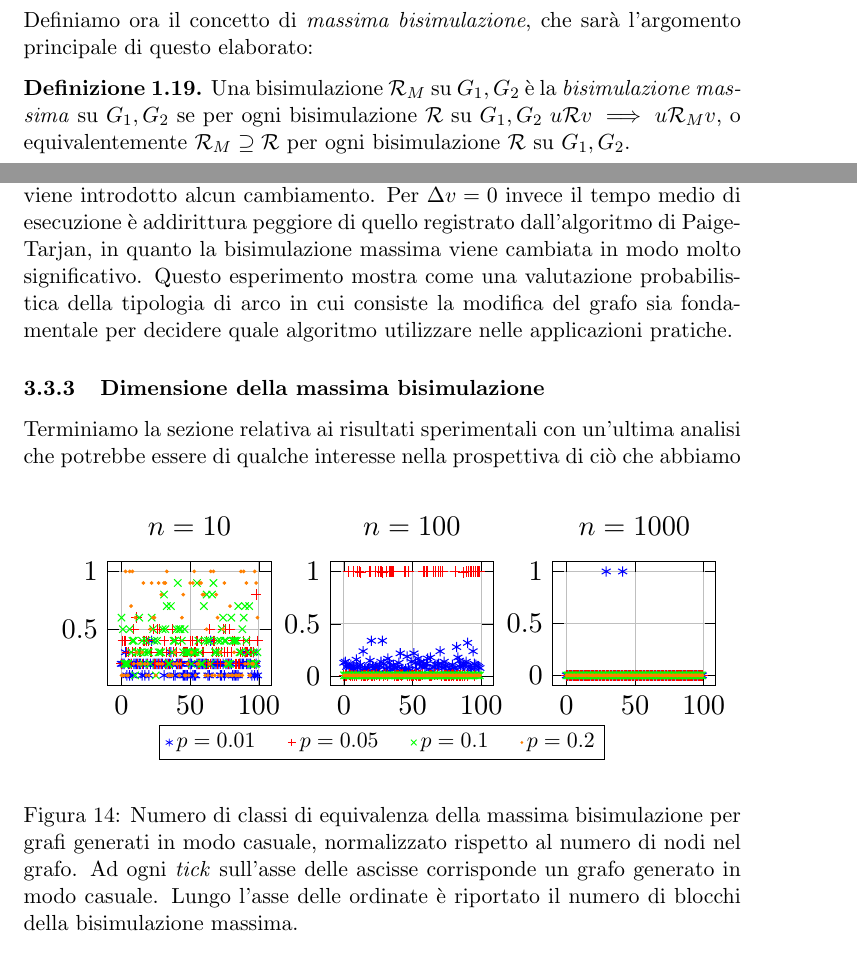
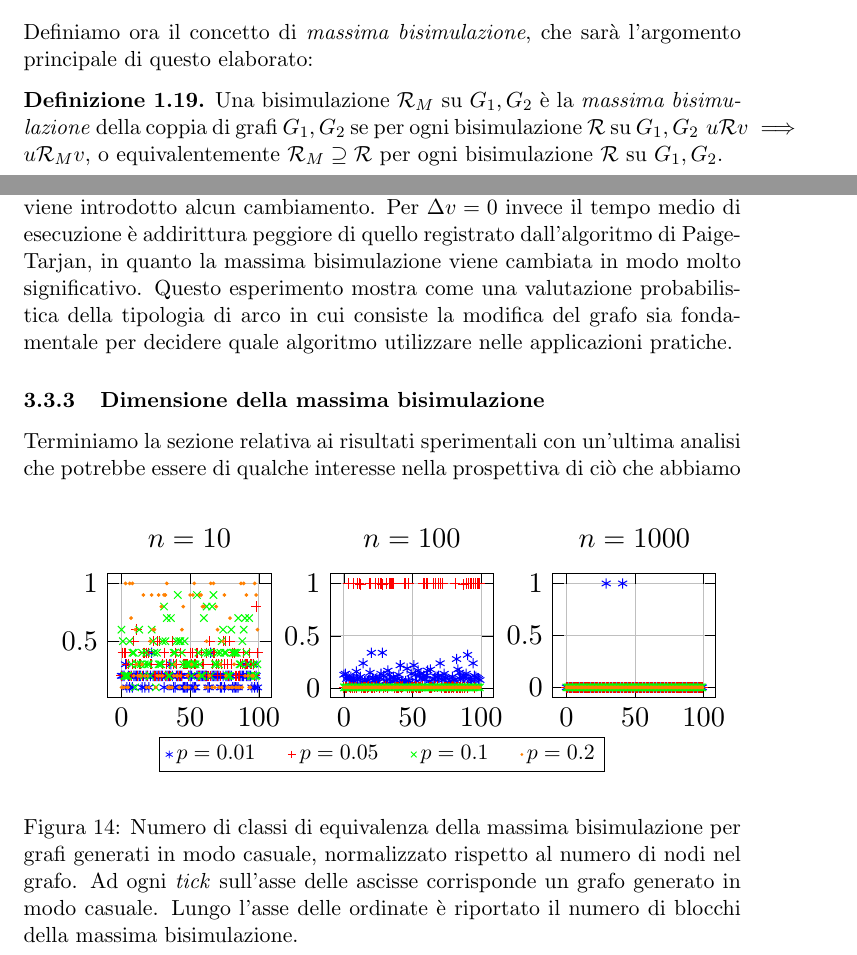
Before and after one commit to fandreuz/bsc-thesis, a LaTeX document (document.tex, which reads sezione1/bisimulation/file.tex, sezione3/experimental_results/file.tex): two parts of pages 15 and 78 of 83, joined at a grey line, cut so that both start at the same text. Compiled offline with pdfLaTeX.

Commit message:
bisimulazione massima -> massima bisimulazione

```diff
--- a/sezione1/bisimulation/file.tex
+++ b/sezione1/bisimulation/file.tex
@@ -89,7 +89,7 @@ Concludiamo la sezione relativa ai risultati generali sulla bisimulazione con la
 \label{sec:bisi_max}
 Definiamo ora il concetto di \emph{massima bisimulazione}, che sarà l'argomento principale di questo elaborato:
 \begin{definition}
-    Una bisimulazione $\mathcal{R}_M$ su $G_1, G_2$ è la \emph{bisimulazione massima} su $G_1, G_2$ se per ogni bisimulazione $\mathcal{R}$ su $G_1,G_2 \,\, u \mathcal{R} v \implies u \mathcal{R}_M v$, o equivalentemente $\mathcal{R}_M \supseteq \mathcal{R}$ per ogni bisimulazione $\mathcal{R}$ su $G_1, G_2$.
+    Una bisimulazione $\mathcal{R}_M$ su $G_1, G_2$ è la \emph{massima bisimulazione} della coppia di grafi $G_1, G_2$ se per ogni bisimulazione $\mathcal{R}$ su $G_1,G_2 \,\, u \mathcal{R} v \implies u \mathcal{R}_M v$, o equivalentemente $\mathcal{R}_M \supseteq \mathcal{R}$ per ogni bisimulazione $\mathcal{R}$ su $G_1, G_2$.
 \end{definition}
 
 \begin{observation}
--- a/sezione3/experimental_results/file.tex
+++ b/sezione3/experimental_results/file.tex
@@ -302,7 +302,7 @@ Per il secondo esperimento abbiamo ritenuto interessante esaminare i risultati o
 \begin{gather*}
     \Delta v(\langle x,y \rangle) = \texttt{Depth}(x) - \texttt{Depth}(y)
 \end{gather*}
-dove \texttt{Depth}$(x)$ è il livello dell'albero in cui si trova il nodo $x$. Per chiarezza abbiamo rappresentato solamente l'andamento temporale dell'algoritmo di Paige-Tarjan, e dell'algoritmo di Saha per gli archi con $\Delta v \in \{-1,0,3\}$. Si osservi che per $\Delta v = -1$ il tempo di esecuzione è molto basso in quanto non viene introdotto alcun cambiamento. Per $\Delta v = 0$ invece il tempo medio di esecuzione è addirittura peggiore di quello registrato dall'algoritmo di Paige-Tarjan, in quanto la bisimulazione massima viene cambiata in modo molto significativo. Questo esperimento mostra come una valutazione probabilistica della tipologia di arco in cui consiste la modifica del grafo sia fondamentale per decidere quale algoritmo utilizzare nelle applicazioni pratiche.
+dove \texttt{Depth}$(x)$ è il livello dell'albero in cui si trova il nodo $x$. Per chiarezza abbiamo rappresentato solamente l'andamento temporale dell'algoritmo di Paige-Tarjan, e dell'algoritmo di Saha per gli archi con $\Delta v \in \{-1,0,3\}$. Si osservi che per $\Delta v = -1$ il tempo di esecuzione è molto basso in quanto non viene introdotto alcun cambiamento. Per $\Delta v = 0$ invece il tempo medio di esecuzione è addirittura peggiore di quello registrato dall'algoritmo di Paige-Tarjan, in quanto la massima bisimulazione viene cambiata in modo molto significativo. Questo esperimento mostra come una valutazione probabilistica della tipologia di arco in cui consiste la modifica del grafo sia fondamentale per decidere quale algoritmo utilizzare nelle applicazioni pratiche.
 
 \subsubsection{Dimensione della massima bisimulazione}
 \begin{figure}[b!]
@@ -377,7 +377,7 @@ dove \texttt{Depth}$(x)$ è il livello dell'albero in cui si trova il nodo $x$.
         \end{subfigure}
         \ref*{named}
     \end{center}
-    \caption{Numero di classi di equivalenza della massima bisimulazione per grafi generati in modo casuale, normalizzato rispetto al numero di nodi nel grafo. Ad ogni \emph{tick} sull'asse delle ascisse corrisponde un grafo generato in modo casuale. Lungo l'asse delle ordinate è riportato il numero di blocchi della bisimulazione massima.}
+    \caption{Numero di classi di equivalenza della massima bisimulazione per grafi generati in modo casuale, normalizzato rispetto al numero di nodi nel grafo. Ad ogni \emph{tick} sull'asse delle ascisse corrisponde un grafo generato in modo casuale. Lungo l'asse delle ordinate è riportato il numero di blocchi della massima bisimulazione.}
     \label{fig:bisi_size}
 \end{figure}
 
```
Also changed, not shown: sezione3/file.tex (+1 -1 lines).
